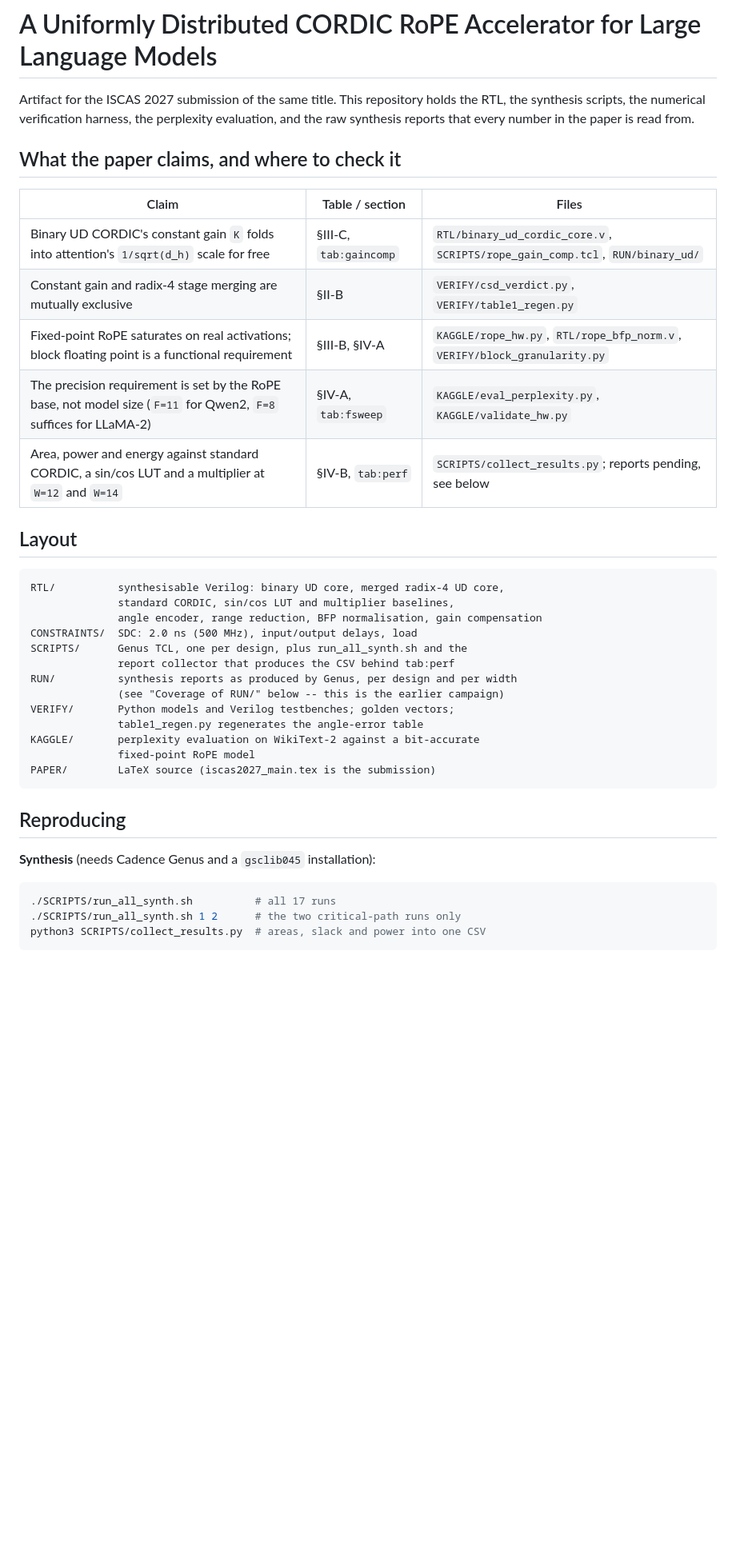
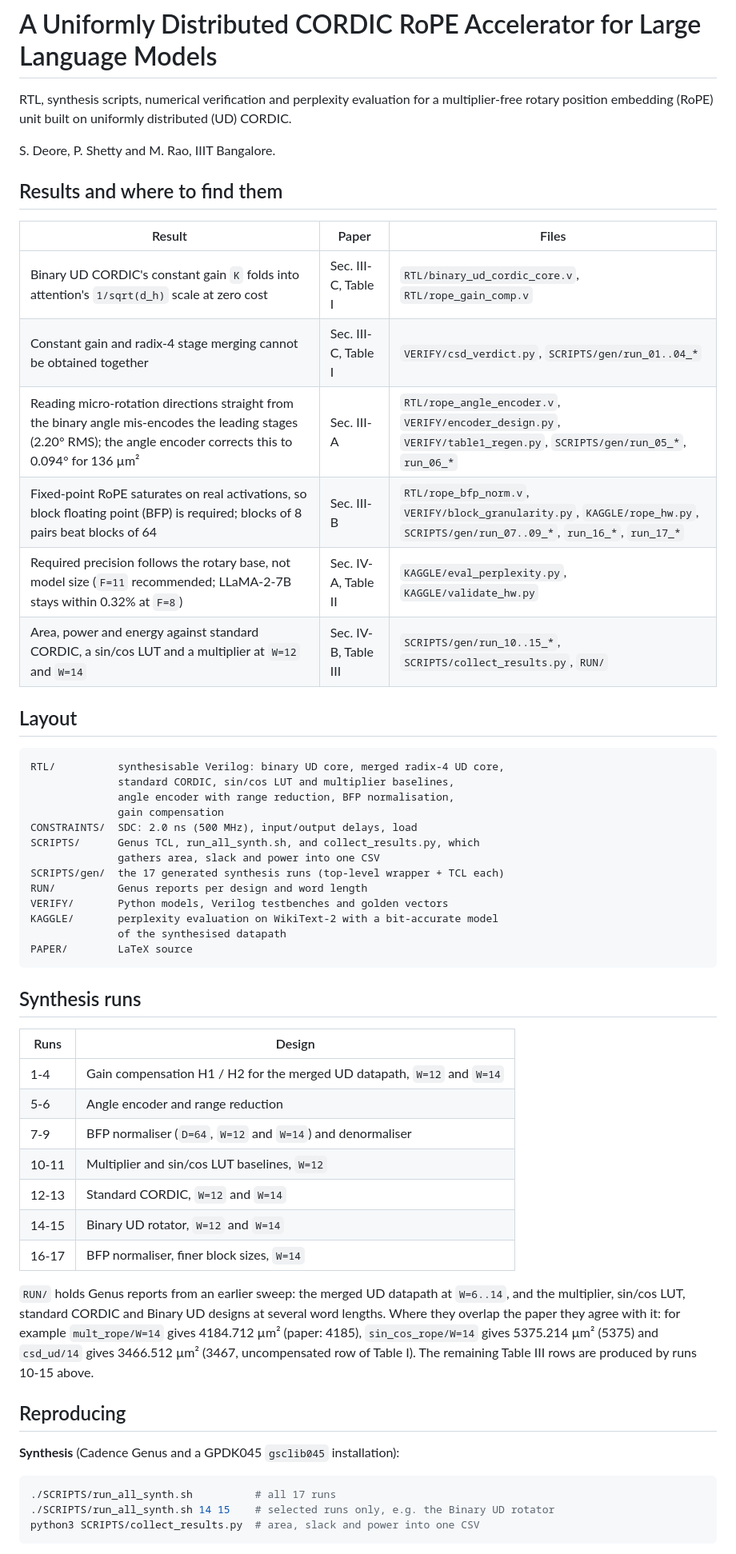
Before and after one commit to Sidd-Devs/A-Uniformly-Distributed-CORDIC-Based-RoPE-Hardware-Accelerator-for-LLMs, a Markdown page: README.md, the part around one of its changes. Shown at 80% size. GitHub-like rendering; blank space fills up the shorter version.

Commit message:
Revise README for clarity and additional details
Updated README to clarify project details, results, and synthesis runs.

````diff
--- a/README.md
+++ b/README.md
@@ -1,44 +1,67 @@
 # A Uniformly Distributed CORDIC RoPE Accelerator for Large Language Models
 
-Artifact for the ISCAS 2027 submission of the same title. This repository holds the
-RTL, the synthesis scripts, the numerical verification harness, the perplexity
-evaluation, and the raw synthesis reports that every number in the paper is read from.
+RTL, synthesis scripts, numerical verification and perplexity evaluation for a
+multiplier-free rotary position embedding (RoPE) unit built on uniformly
+distributed (UD) CORDIC.
 
-## What the paper claims, and where to check it
+S. Deore, P. Shetty and M. Rao, IIIT Bangalore.
 
-| Claim | Table / section | Files |
+## Results and where to find them
+
+| Result | Paper | Files |
 |---|---|---|
-| Binary UD CORDIC's constant gain `K` folds into attention's `1/sqrt(d_h)` scale for free | §III-C, `tab:gaincomp` | `RTL/binary_ud_cordic_core.v`, `SCRIPTS/rope_gain_comp.tcl`, `RUN/binary_ud/` |
-| Constant gain and radix-4 stage merging are mutually exclusive | §II-B | `VERIFY/csd_verdict.py`, `VERIFY/table1_regen.py` |
-| Fixed-point RoPE saturates on real activations; block floating point is a functional requirement | §III-B, §IV-A | `KAGGLE/rope_hw.py`, `RTL/rope_bfp_norm.v`, `VERIFY/block_granularity.py` |
-| The precision requirement is set by the RoPE base, not model size (`F=11` for Qwen2, `F=8` suffices for LLaMA-2) | §IV-A, `tab:fsweep` | `KAGGLE/eval_perplexity.py`, `KAGGLE/validate_hw.py` |
-| Area, power and energy against standard CORDIC, a sin/cos LUT and a multiplier at `W=12` and `W=14` | §IV-B, `tab:perf` | `SCRIPTS/collect_results.py`; reports pending, see below |
+| Binary UD CORDIC's constant gain `K` folds into attention's `1/sqrt(d_h)` scale at zero cost | Sec. III-C, Table I | `RTL/binary_ud_cordic_core.v`, `RTL/rope_gain_comp.v` |
+| Constant gain and radix-4 stage merging cannot be obtained together | Sec. III-C, Table I | `VERIFY/csd_verdict.py`, `SCRIPTS/gen/run_01..04_*` |
+| Reading micro-rotation directions straight from the binary angle mis-encodes the leading stages (2.20° RMS); the angle encoder corrects this to 0.094° for 136 µm² | Sec. III-A | `RTL/rope_angle_encoder.v`, `VERIFY/encoder_design.py`, `VERIFY/table1_regen.py`, `SCRIPTS/gen/run_05_*`, `run_06_*` |
+| Fixed-point RoPE saturates on real activations, so block floating point (BFP) is required; blocks of 8 pairs beat blocks of 64 | Sec. III-B | `RTL/rope_bfp_norm.v`, `VERIFY/block_granularity.py`, `KAGGLE/rope_hw.py`, `SCRIPTS/gen/run_07..09_*`, `run_16_*`, `run_17_*` |
+| Required precision follows the rotary base, not model size (`F=11` recommended; LLaMA-2-7B stays within 0.32% at `F=8`) | Sec. IV-A, Table II | `KAGGLE/eval_perplexity.py`, `KAGGLE/validate_hw.py` |
+| Area, power and energy against standard CORDIC, a sin/cos LUT and a multiplier at `W=12` and `W=14` | Sec. IV-B, Table III | `SCRIPTS/gen/run_10..15_*`, `SCRIPTS/collect_results.py`, `RUN/` |
 
 ## Layout
 
 ```
 RTL/          synthesisable Verilog: binary UD core, merged radix-4 UD core,
               standard CORDIC, sin/cos LUT and multiplier baselines,
-              angle encoder, range reduction, BFP normalisation, gain compensation
+              angle encoder with range reduction, BFP normalisation,
+              gain compensation
 CONSTRAINTS/  SDC: 2.0 ns (500 MHz), input/output delays, load
-SCRIPTS/      Genus TCL, one per design, plus run_all_synth.sh and the
-              report collector that produces the CSV behind tab:perf
-RUN/          synthesis reports as produced by Genus, per design and per width
-              (see "Coverage of RUN/" below -- this is the earlier campaign)
-VERIFY/       Python models and Verilog testbenches; golden vectors;
-              table1_regen.py regenerates the angle-error table
-KAGGLE/       perplexity evaluation on WikiText-2 against a bit-accurate
-              fixed-point RoPE model
-PAPER/        LaTeX source (iscas2027_main.tex is the submission)
+SCRIPTS/      Genus TCL, run_all_synth.sh, and collect_results.py, which
+              gathers area, slack and power into one CSV
+SCRIPTS/gen/  the 17 generated synthesis runs (top-level wrapper + TCL each)
+RUN/          Genus reports per design and word length
+VERIFY/       Python models, Verilog testbenches and golden vectors
+KAGGLE/       perplexity evaluation on WikiText-2 with a bit-accurate model
+              of the synthesised datapath
+PAPER/        LaTeX source
 ```
+
+## Synthesis runs
+
+| Runs | Design |
+|---|---|
+| 1-4 | Gain compensation H1 / H2 for the merged UD datapath, `W=12` and `W=14` |
+| 5-6 | Angle encoder and range reduction |
+| 7-9 | BFP normaliser (`D=64`, `W=12` and `W=14`) and denormaliser |
+| 10-11 | Multiplier and sin/cos LUT baselines, `W=12` |
+| 12-13 | Standard CORDIC, `W=12` and `W=14` |
+| 14-15 | Binary UD rotator, `W=12` and `W=14` |
+| 16-17 | BFP normaliser, finer block sizes, `W=14` |
+
+`RUN/` holds Genus reports from an earlier sweep: the merged UD datapath at
+`W=6..14`, and the multiplier, sin/cos LUT, standard CORDIC and Binary UD
+designs at several word lengths. Where they overlap the paper they agree
+with it: for example `mult_rope/W=14` gives 4184.712 µm² (paper: 4185),
+`sin_cos_rope/W=14` gives 5375.214 µm² (5375) and `csd_ud/14` gives
+3466.512 µm² (3467, uncompensated row of Table I). The remaining Table III
+rows are produced by runs 10-15 above.
 
 ## Reproducing
 
-**Synthesis** (needs Cadence Genus and a `gsclib045` installation):
+**Synthesis** (Cadence Genus and a GPDK045 `gsclib045` installation):
 
 ```bash
 ./SCRIPTS/run_all_synth.sh          # all 17 runs
-./SCRIPTS/run_all_synth.sh 1 2      # the two critical-path runs only
-python3 SCRIPTS/collect_results.py  # areas, slack and power into one CSV
+./SCRIPTS/run_all_synth.sh 14 15    # selected runs only, e.g. the Binary UD rotator
+python3 SCRIPTS/collect_results.py  # area, slack and power into one CSV
 ```
 
````
Also changed, not shown: other parts of README.md (+26 -32 lines).
